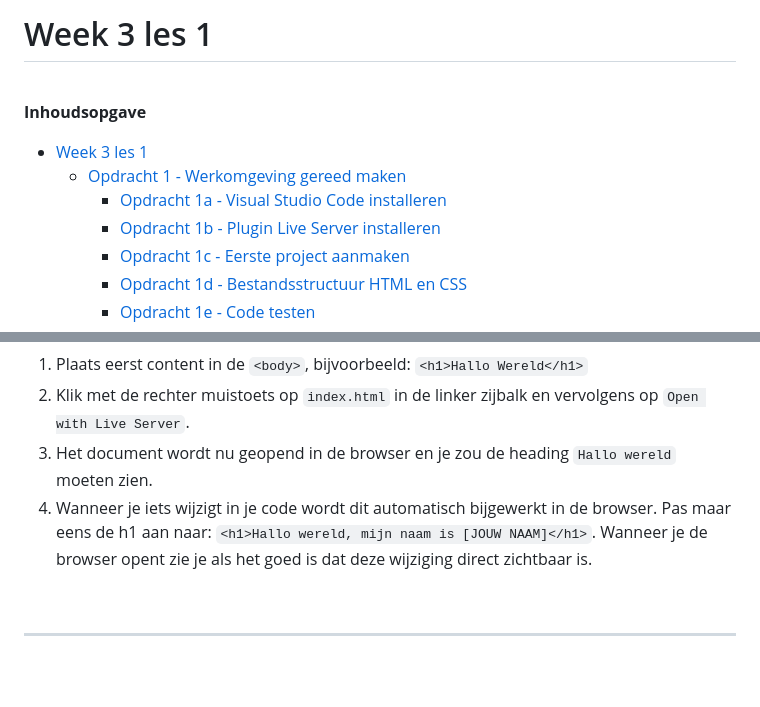
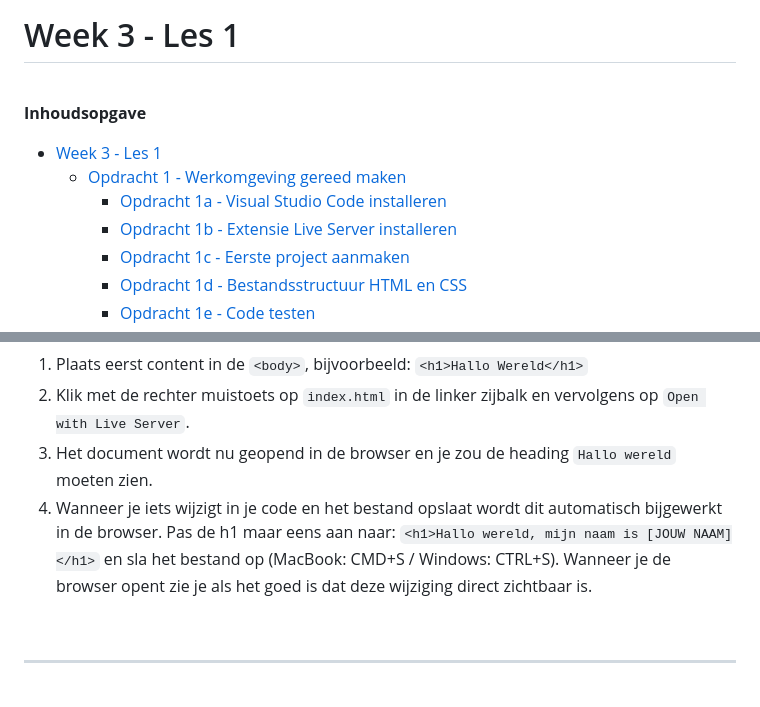
Before and after one commit to HR-CMGT/frontend-2023-2024, a Markdown page: week3-1/README.md, 2 parts joined by grey strips. Rendered like a GitHub page.

```diff
--- a/week3-1/README.md
+++ b/week3-1/README.md
@@ -1,13 +1,13 @@
-# Week 3 les 1
+# Week 3 - Les 1
 
 <br>
 
 **Inhoudsopgave**
 <!-- TOC -->
-- [Week 3 les 1](#week-3-les-1)
+- [Week 3 - Les 1](#week-3---les-1)
   - [Opdracht 1 - Werkomgeving gereed maken](#opdracht-1---werkomgeving-gereed-maken)
     - [Opdracht 1a - Visual Studio Code installeren](#opdracht-1a---visual-studio-code-installeren)
-    - [Opdracht 1b - Plugin Live Server installeren](#opdracht-1b---plugin-live-server-installeren)
+    - [Opdracht 1b - Extensie Live Server installeren](#opdracht-1b---extensie-live-server-installeren)
     - [Opdracht 1c - Eerste project aanmaken](#opdracht-1c---eerste-project-aanmaken)
     - [Opdracht 1d - Bestandsstructuur HTML en CSS](#opdracht-1d---bestandsstructuur-html-en-css)
     - [Opdracht 1e - Code testen](#opdracht-1e---code-testen)
@@ -80,7 +83,7 @@ Het project is gereed en je bent klaar om te beginnen met programmeren! Om de do
 1. Plaats eerst content in de `<body>`, bijvoorbeeld: `<h1>Hallo Wereld</h1>`
 2. Klik met de rechter muistoets op `index.html` in de linker zijbalk en vervolgens op `Open with Live Server`.
 3. Het document wordt nu geopend in de browser en je zou de heading `Hallo wereld` moeten zien.
-4. Wanneer je iets wijzigt in je code wordt dit automatisch bijgewerkt in de browser. Pas maar eens de h1 aan naar: `<h1>Hallo wereld, mijn naam is [JOUW NAAM]</h1>`. Wanneer je de browser opent zie je als het goed is dat deze wijziging direct zichtbaar is.
+4. Wanneer je iets wijzigt in je code en het bestand opslaat wordt dit automatisch bijgewerkt in de browser. Pas de h1 maar eens aan naar: `<h1>Hallo wereld, mijn naam is [JOUW NAAM]</h1>` en sla het bestand op (MacBook: CMD+S / Windows: CTRL+S). Wanneer je de browser opent zie je als het goed is dat deze wijziging direct zichtbaar is.
 
 <br><hr><br>
 
```
Also changed, not shown: other parts of week3-1/README.md (+14 -11 lines), week3-1/images/Opdracht1.png.
